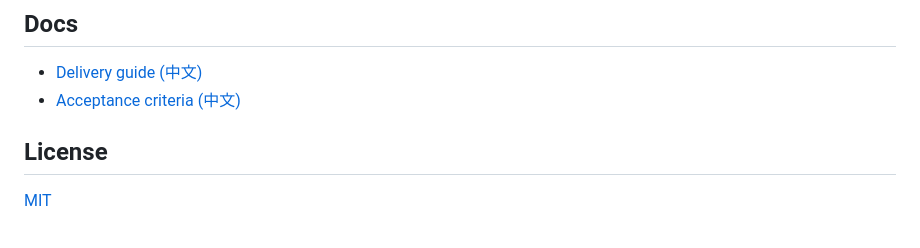
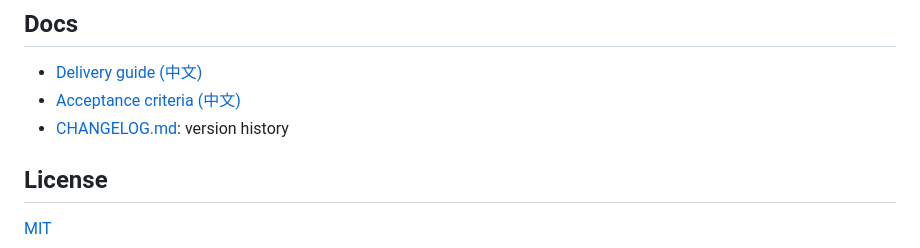
Before and after one commit to youran0faust/ReplayForge, a Markdown page: README.en.md, the part around the change. Drawn GitHub-style.

Commit message:
Add CHANGELOG.md and link it from both READMEs

```diff
--- a/README.en.md
+++ b/README.en.md
@@ -112,6 +112,7 @@ Delete the project directory to remove it entirely. No registry writes, no servi
 
 - [Delivery guide (中文)](docs/交付使用指南.md)
 - [Acceptance criteria (中文)](docs/最终交付清单与验收门槛.md)
+- [CHANGELOG.md](CHANGELOG.md): version history
 
 ## License
 
```
Also changed, not shown: CHANGELOG.md (added, +23 -0 lines), README.md (+1 -0 lines).
